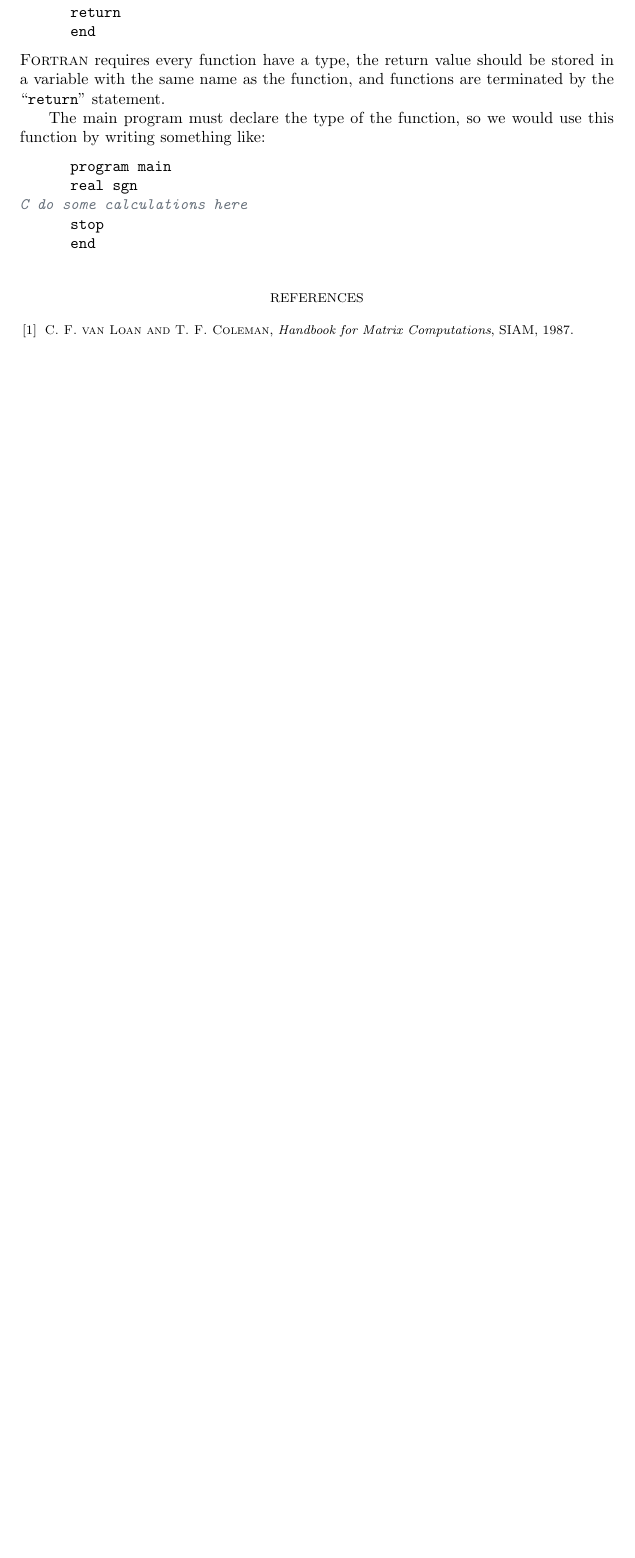
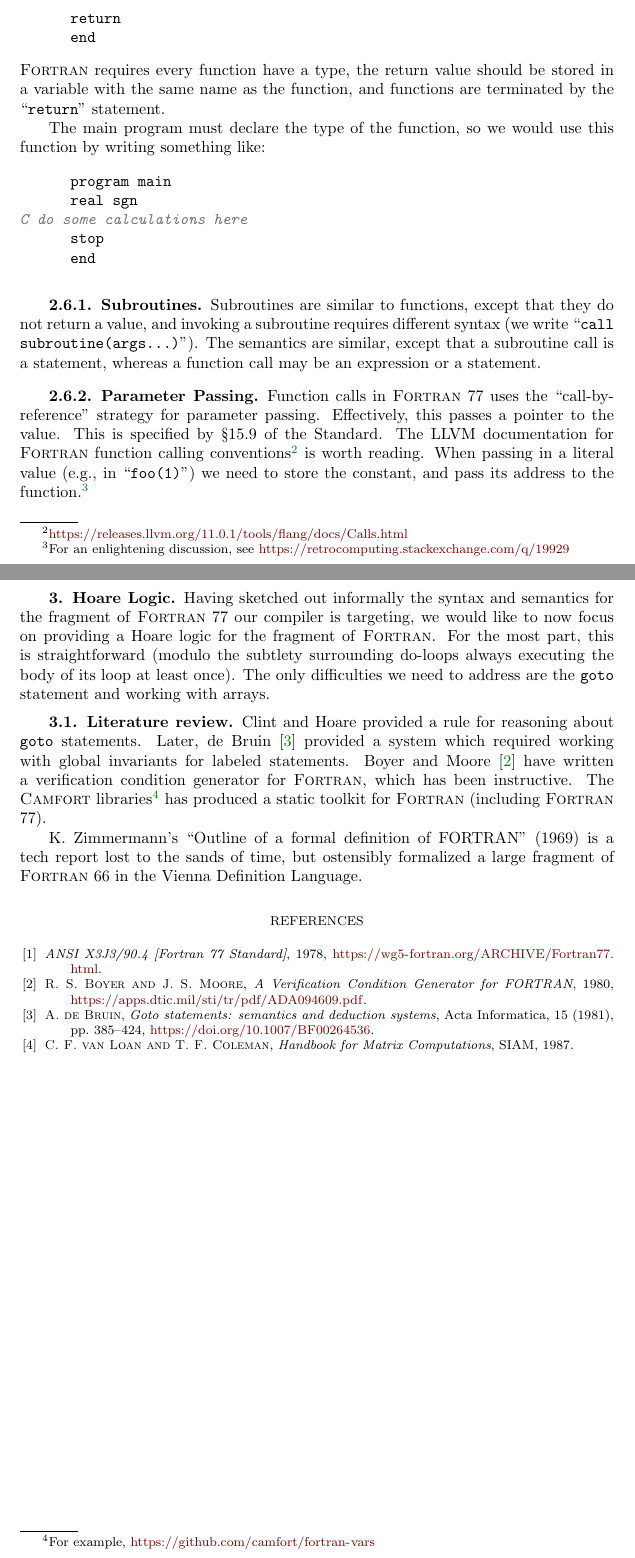
Before and after one commit to pqnelson/f77, a LaTeX paper (notes/docs.tex, which reads notes/docs.bib, notes/tex/hoare.tex, notes/tex/spec.tex): part of page 5 of 5 before the commit and two parts of pages 5 and 6 of 6 after it, the two joined at a grey line, cut so that both start at the same text, the shorter picture padded with empty space. Compiled offline with pdfLaTeX.

Commit message:
More notes about FORTRAN 77 subset

```diff
--- a/notes/docs.bib
+++ b/notes/docs.bib
@@ -1,4 +1,27 @@
+@comment --- B ---
+@misc{boyer1980vcg,
+  author={Boyer, Robert S. and Moore, J. Strother},
+  title={{A Verification Condition Generator for FORTRAN}},
+  year={1980},
+  url={https://apps.dtic.mil/sti/tr/pdf/ADA094609.pdf}
+}
 
+@article{deBruin1981goto,
+  author={de Bruin, Arie},
+  title={{Goto statements: semantics and deduction systems}},
+  journal={Acta Informatica},
+  volume={15},
+  pages={385--424},
+  year={1981},
+  doi={10.1007/BF00264536}
+}
+
+@comment --- F ---
+@misc{fortran77standard,
+title={{ANSI X3J3/90.4 [Fortran 77 Standard]}},
+year={1978},
+url={https://wg5-fortran.org/ARCHIVE/Fortran77.html}
+}
 
 
 @comment --- V ---
--- /dev/null
+++ b/notes/tex/hoare.tex
@@ -0,0 +1,33 @@
+\section{Hoare Logic}
+Having sketched out informally the syntax and semantics for the fragment
+of \FORTRAN/ 77 our compiler is targeting, we would like to now focus on
+providing a Hoare logic for the fragment of \FORTRAN/. For the most
+part, this is straightforward (modulo the subtlety surrounding do-loops
+always executing the body of its loop at least once). The only
+difficulties we need to address are the \texttt{goto} statement and
+working with arrays.
+
+\subsection{Literature review}
+Clint and Hoare provided a rule for reasoning about \texttt{goto}
+statements. Later, de Bruin~\cite{deBruin1981goto} provided a system
+which required working with global invariants for labeled statements.
+Boyer and Moore~\cite{boyer1980vcg} have written a verification
+condition generator for \FORTRAN/, which has been instructive.
+The \textsc{Camfort} libraries\footnote{For example, \url{https://github.com/camfort/fortran-vars}} has produced a static toolkit for \FORTRAN/
+(including \FORTRAN/ 77).
+
+K. Zimmermann's ``Outline of a formal deﬁnition of FORTRAN'' (1969) is a
+tech report lost to the sands of time, but ostensibly formalized a large
+fragment of \FORTRAN/ 66 in the Vienna Definition Language.
+
+% restricted use of goto:
+% Arbib79, Luckham80, Cristian84
+% - Arbib, M. A., and S. Alagic. “Proof Rules for gotos" Acta Informatica 11 (1979), 139-148.
+% - Cristian, F. “Correct and Robust Programs.” IEEE Trans. Software Eng. SE-10 (1984), 163-174.
+% - Luckham, D. C., and W. Polak. “Ada Exception Handling: An Axiomatic Approach.” ACM Trans.In the functional correctness setting, program correctness is defined as a correspondence between a Prog. Lang. and Syst. 2 (1980), 225-233.
+
+% arrays:
+% [Gries81] and [Reynolds81], Luckham79
+% - Gries, D. The Science of Programming. New York: Springer-Verlag, 1981.
+% - Luckham, D. C., and N. Suzuki. “Verification of Array, Record, and Pointer Operations in Pascal.” ACM85 Trans. Prog. Lang. and Syst. 1 (1979), 226-244.
+% - Reynolds, J. C. The Craft of Programming
--- a/notes/tex/spec.tex
+++ b/notes/tex/spec.tex
@@ -290,6 +314,21 @@ C do some calculations here
       end
 \end{lstlisting}
 
+\subsubsection{Subroutines}
+Subroutines are similar to functions, except that they do not return a
+value, and invoking a subroutine requires different syntax (we write
+``\texttt{call subroutine(args...)}''). The semantics are similar,
+except that a subroutine call is a statement, whereas a function call
+may be an expression or a statement.
 
+\subsubsection{Parameter Passing}
+Function calls in \FORTRAN/ 77 uses the ``call-by-reference'' strategy
+for parameter passing. Effectively, this passes a pointer to the value.
+This is specified by \S15.9 of the Standard. The LLVM documentation for
+\FORTRAN/ function calling
+conventions\footnote{\url{https://releases.llvm.org/11.0.1/tools/flang/docs/Calls.html}}
+is worth reading. When passing in a literal value (e.g., in ``\texttt{foo(1)}'')
+we need to store the constant, and pass its address to the
+function.\footnote{For an enlightening discussion, see \url{https://retrocomputing.stackexchange.com/q/19929}}
 
 % https://mesoscale.agron.iastate.edu/fortran/fort_6.htm
```
Also changed, not shown: notes/docs.tex (+1 -0 lines), notes/tex/spec.tex (28 more changed lines).
